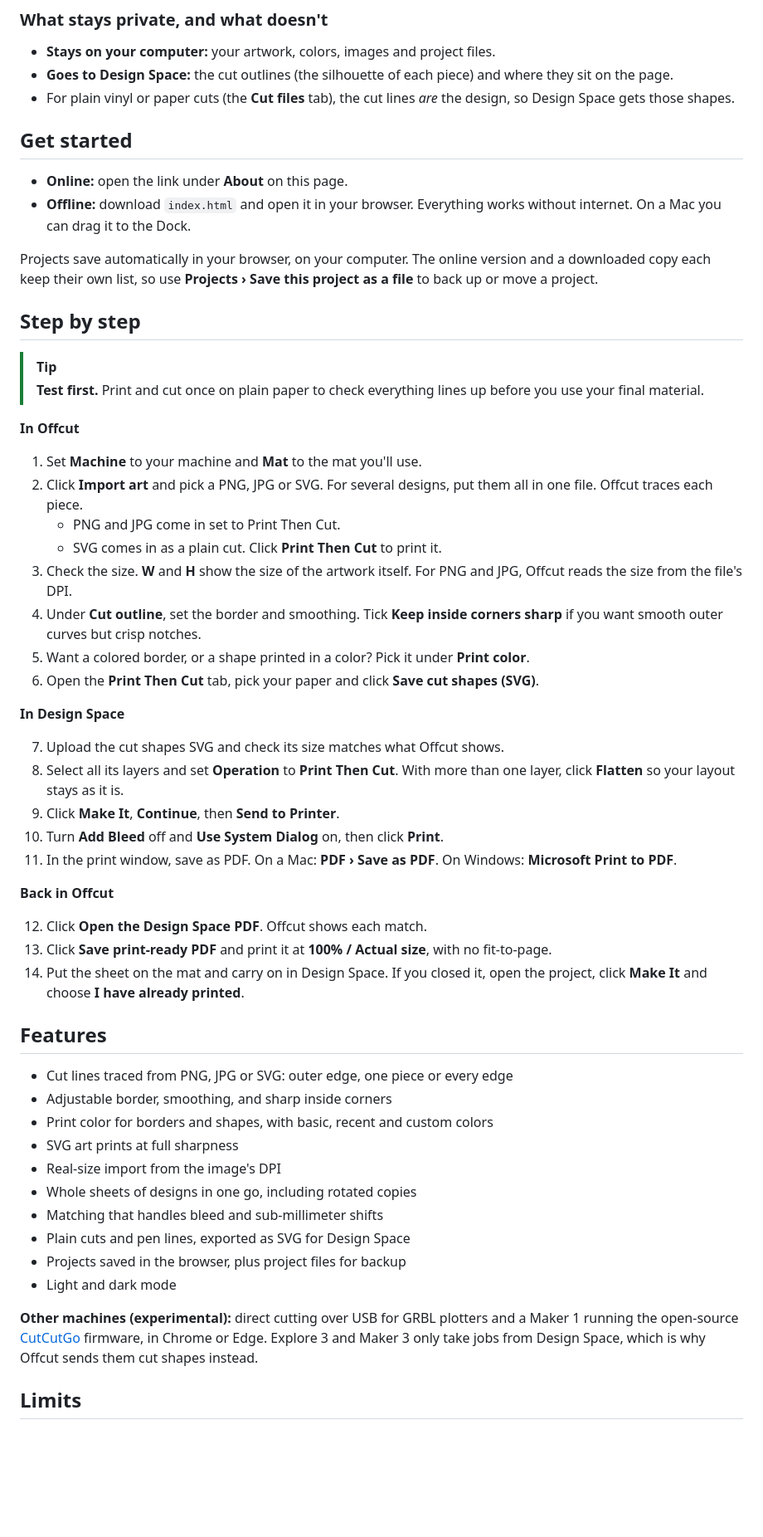
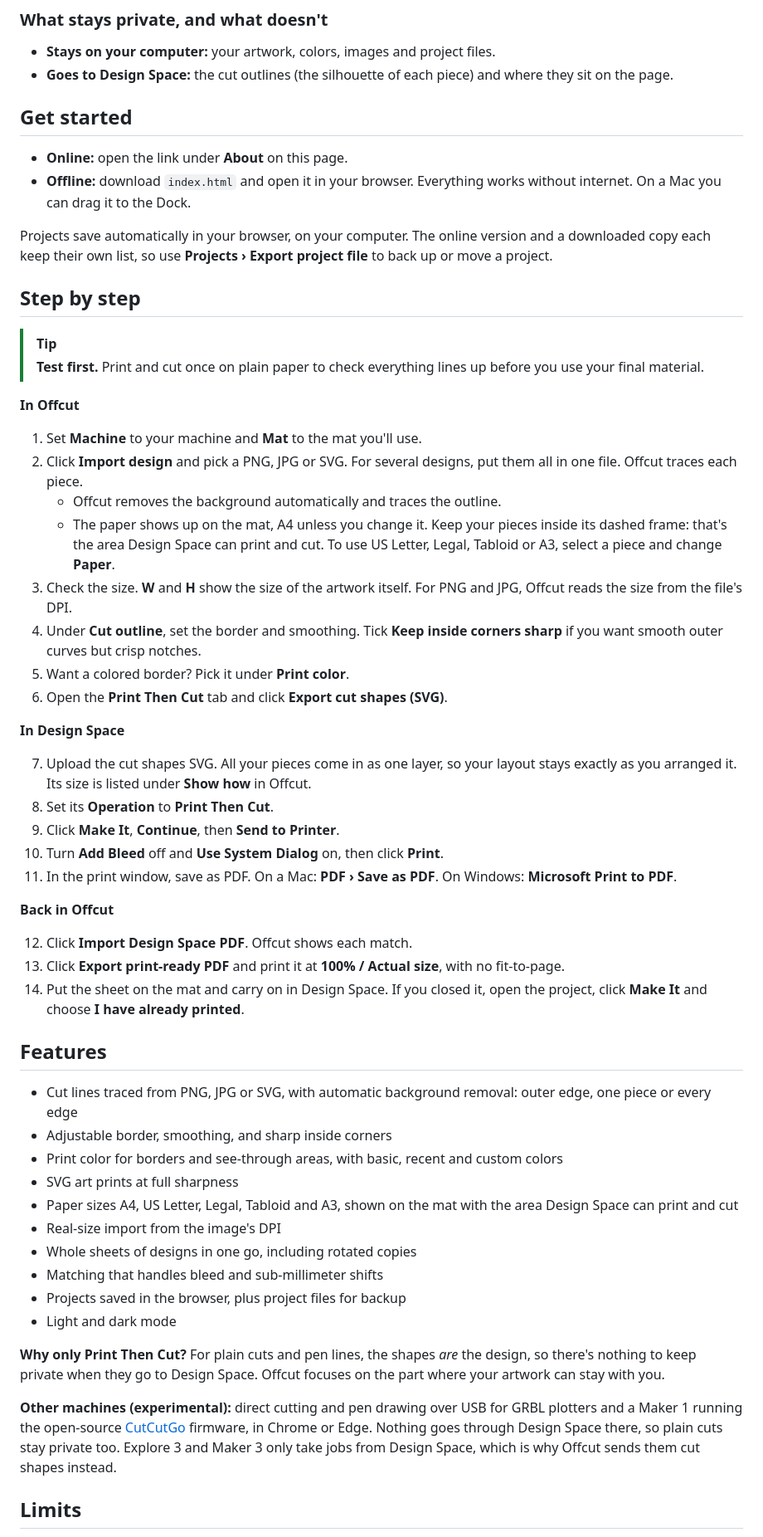
Before and after one commit to tausendblobs/offcut, a Markdown page: README.md, the part around one of its changes. Shown at 83% size. Drawn GitHub-style; blank space fills up the shorter version.

```diff
--- a/README.md
+++ b/README.md
@@ -41,14 +41,13 @@ Everything you upload to Design Space is stored on Cricut's servers, and since t
 
 - **Stays on your computer:** your artwork, colors, images and project files.
 - **Goes to Design Space:** the cut outlines (the silhouette of each piece) and where they sit on the page.
-- For plain vinyl or paper cuts (the **Cut files** tab), the cut lines *are* the design, so Design Space gets those shapes.
 
 ## Get started
 
 - **Online:** open the link under **About** on this page.
 - **Offline:** download `index.html` and open it in your browser. Everything works without internet. On a Mac you can drag it to the Dock.
 
-Projects save automatically in your browser, on your computer. The online version and a downloaded copy each keep their own list, so use **Projects › Save this project as a file** to back up or move a project.
+Projects save automatically in your browser, on your computer. The online version and a downloaded copy each keep their own list, so use **Projects › Export project file** to back up or move a project.
 
 ## Step by step
 
@@ -58,42 +57,44 @@ Projects save automatically in your browser, on your computer. The online versio
 **In Offcut**
 
 1. Set **Machine** to your machine and **Mat** to the mat you'll use.
-2. Click **Import art** and pick a PNG, JPG or SVG. For several designs, put them all in one file. Offcut traces each piece.
-   - PNG and JPG come in set to Print Then Cut.
-   - SVG comes in as a plain cut. Click **Print Then Cut** to print it.
+2. Click **Import design** and pick a PNG, JPG or SVG. For several designs, put them all in one file. Offcut traces each piece.
+   - Offcut removes the background automatically and traces the outline.
+   - The paper shows up on the mat, A4 unless you change it. Keep your pieces inside its dashed frame: that's the area Design Space can print and cut. To use US Letter, Legal, Tabloid or A3, select a piece and change **Paper**.
 3. Check the size. **W** and **H** show the size of the artwork itself. For PNG and JPG, Offcut reads the size from the file's DPI.
 4. Under **Cut outline**, set the border and smoothing. Tick **Keep inside corners sharp** if you want smooth outer curves but crisp notches.
-5. Want a colored border, or a shape printed in a color? Pick it under **Print color**.
-6. Open the **Print Then Cut** tab, pick your paper and click **Save cut shapes (SVG)**.
+5. Want a colored border? Pick it under **Print color**.
+6. Open the **Print Then Cut** tab and click **Export cut shapes (SVG)**.
 
 **In Design Space**
 
-7. Upload the cut shapes SVG and check its size matches what Offcut shows.
-8. Select all its layers and set **Operation** to **Print Then Cut**. With more than one layer, click **Flatten** so your layout stays as it is.
+7. Upload the cut shapes SVG. All your pieces come in as one layer, so your layout stays exactly as you arranged it. Its size is listed under **Show how** in Offcut.
+8. Set its **Operation** to **Print Then Cut**.
 9. Click **Make It**, **Continue**, then **Send to Printer**.
 10. Turn **Add Bleed** off and **Use System Dialog** on, then click **Print**.
 11. In the print window, save as PDF. On a Mac: **PDF › Save as PDF**. On Windows: **Microsoft Print to PDF**.
 
 **Back in Offcut**
 
-12. Click **Open the Design Space PDF**. Offcut shows each match.
-13. Click **Save print-ready PDF** and print it at **100% / Actual size**, with no fit-to-page.
+12. Click **Import Design Space PDF**. Offcut shows each match.
+13. Click **Export print-ready PDF** and print it at **100% / Actual size**, with no fit-to-page.
 14. Put the sheet on the mat and carry on in Design Space. If you closed it, open the project, click **Make It** and choose **I have already printed**.
 
 ## Features
 
-- Cut lines traced from PNG, JPG or SVG: outer edge, one piece or every edge
+- Cut lines traced from PNG, JPG or SVG, with automatic background removal: outer edge, one piece or every edge
 - Adjustable border, smoothing, and sharp inside corners
-- Print color for borders and shapes, with basic, recent and custom colors
+- Print color for borders and see-through areas, with basic, recent and custom colors
 - SVG art prints at full sharpness
+- Paper sizes A4, US Letter, Legal, Tabloid and A3, shown on the mat with the area Design Space can print and cut
 - Real-size import from the image's DPI
 - Whole sheets of designs in one go, including rotated copies
 - Matching that handles bleed and sub-millimeter shifts
-- Plain cuts and pen lines, exported as SVG for Design Space
 - Projects saved in the browser, plus project files for backup
 - Light and dark mode
 
-**Other machines (experimental):** direct cutting over USB for GRBL plotters and a Maker 1 running the open-source [CutCutGo](https://github.com/virtualabs/cutcutgo) firmware, in Chrome or Edge. Explore 3 and Maker 3 only take jobs from Design Space, which is why Offcut sends them cut shapes instead.
+**Why only Print Then Cut?** For plain cuts and pen lines, the shapes *are* the design, so there's nothing to keep private when they go to Design Space. Offcut focuses on the part where your artwork can stay with you.
+
+**Other machines (experimental):** direct cutting and pen drawing over USB for GRBL plotters and a Maker 1 running the open-source [CutCutGo](https://github.com/virtualabs/cutcutgo) firmware, in Chrome or Edge. Nothing goes through Design Space there, so plain cuts stay private too. Explore 3 and Maker 3 only take jobs from Design Space, which is why Offcut sends them cut shapes instead.
 
 ## Limits
 
```
Also changed, not shown: other parts of README.md (+2 -2 lines), docs/screenshot.png, 1 other file.
